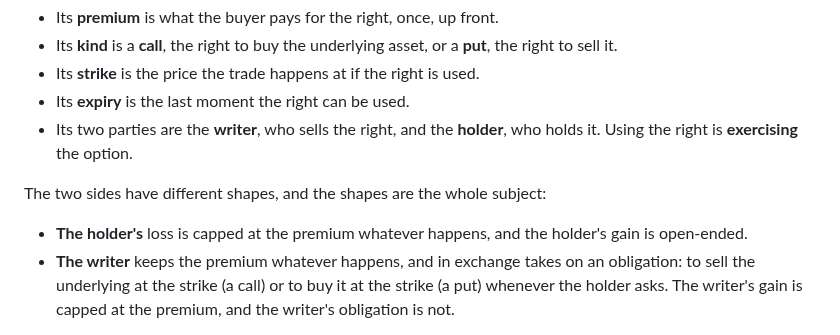
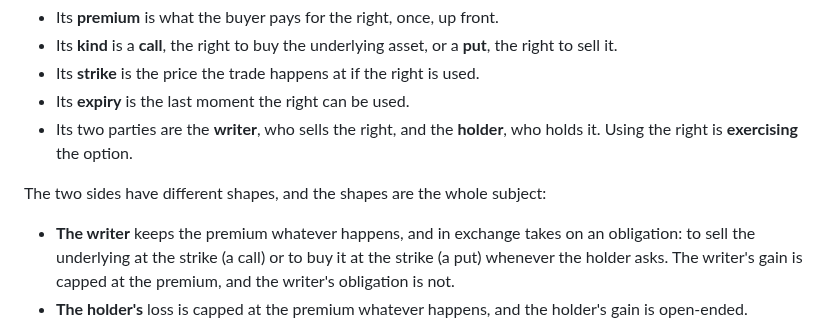
Before and after one commit to quicknode/solana-book, a Markdown page: building-financial-products-in-solana/options.md, the part around one of its changes. GitHub-like rendering.

```diff
--- a/building-financial-products-in-solana/options.md
+++ b/building-financial-products-in-solana/options.md
@@ -20,6 +20,6 @@ An option has five terms:
 
 The two sides have different shapes, and the shapes are the whole subject:
 
+- **The writer** keeps the premium whatever happens, and in exchange takes on an obligation: to sell the underlying at the strike (a call) or to buy it at the strike (a put) whenever the holder asks. The writer's gain is capped at the premium, and the writer's obligation is not.
 - **The holder's** loss is capped at the premium whatever happens, and the holder's gain is open-ended.
-- **The writer** keeps the premium whatever happens, and in exchange takes on an obligation: to sell the underlying at the strike (a call) or to buy it at the strike (a put) whenever the holder asks. The writer's gain is capped at the premium, and the writer's obligation is not.
 
```
Also changed, not shown: other parts of building-financial-products-in-solana/options.md (+2 -2 lines).
